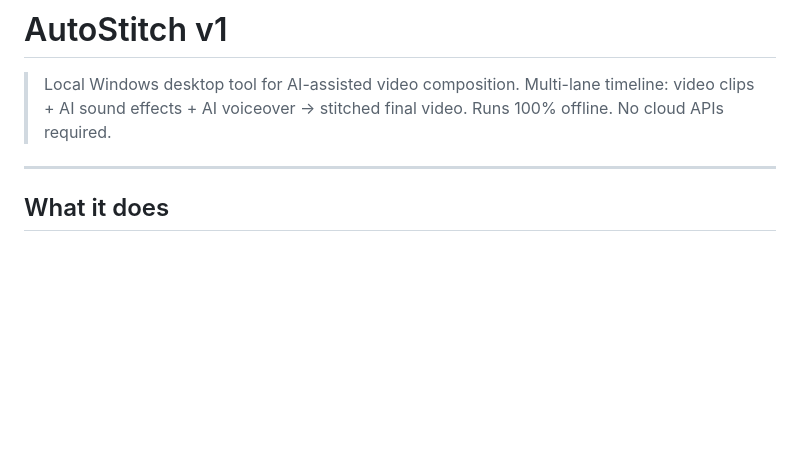
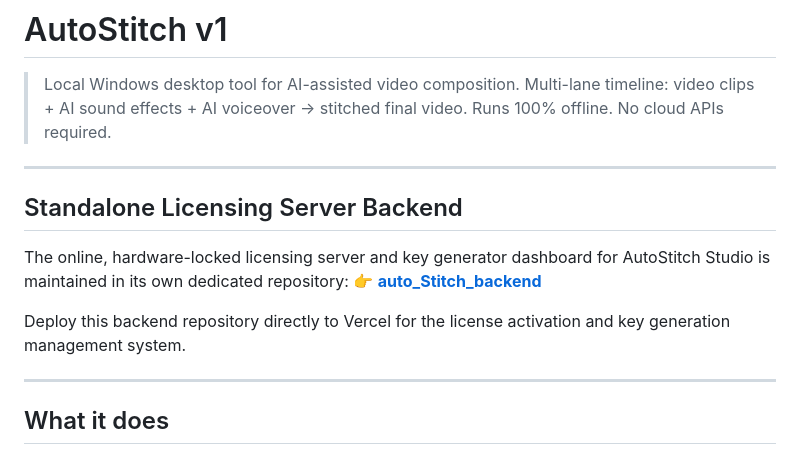
Before and after one commit to osamaaltaf-pk/Auto_Stitch, a Markdown page: README.md, the part around the change. Rendered like a GitHub page; blank space fills up the shorter version.

Commit message:
docs: reference backend repository in root README.md

```diff
--- a/README.md
+++ b/README.md
@@ -3,6 +3,15 @@
 > Local Windows desktop tool for AI-assisted video composition.
 > Multi-lane timeline: video clips + AI sound effects + AI voiceover → stitched final video.
 > Runs 100% offline. No cloud APIs required.
+
+---
+
+## Standalone Licensing Server Backend
+
+The online, hardware-locked licensing server and key generator dashboard for AutoStitch Studio is maintained in its own dedicated repository:
+👉 **[auto_Stitch_backend](https://github.com/osamaaltaf-pk/auto_Stitch_backend)**
+
+Deploy this backend repository directly to Vercel for the license activation and key generation management system.
 
 ---
 
```
